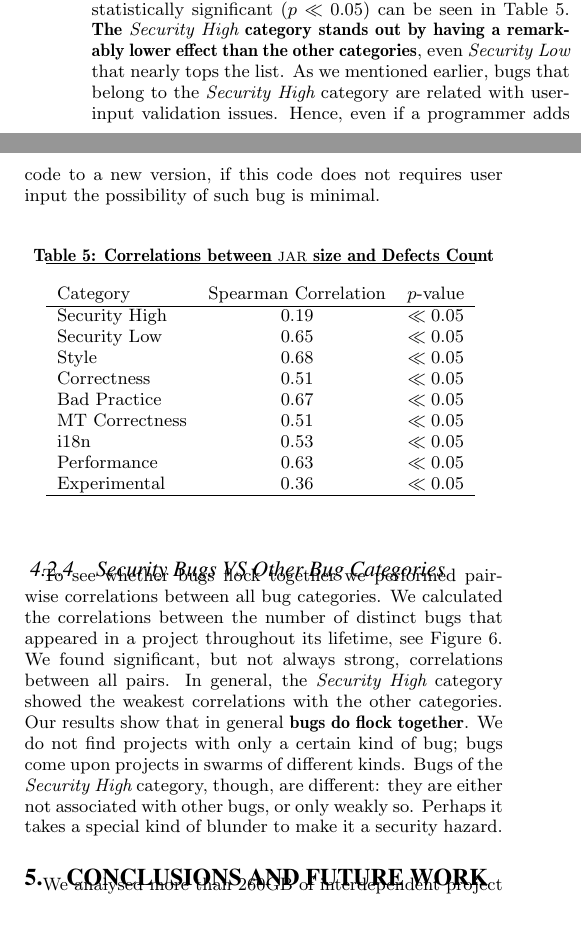
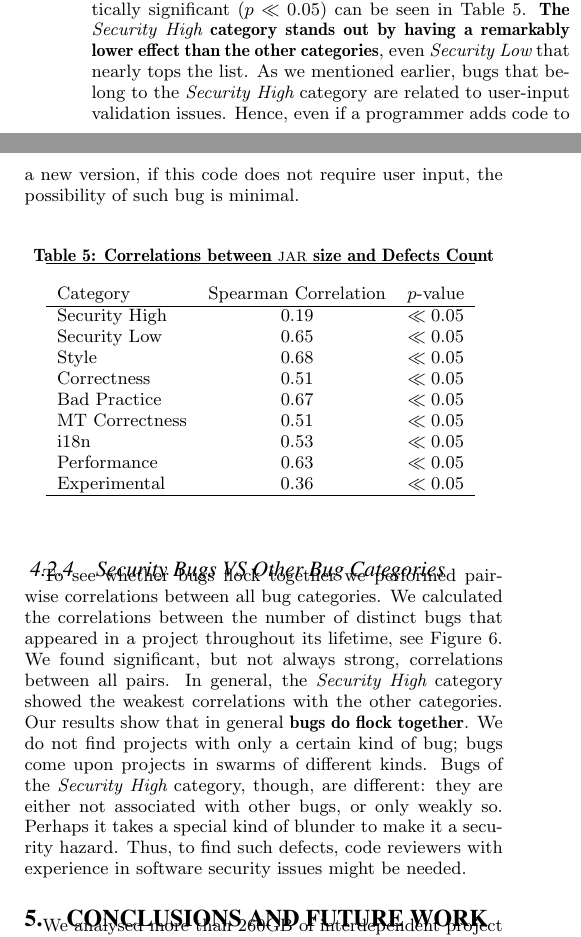
Before and after one commit to bkarak/evol_security_publication_2012, a LaTeX paper (docs/evol.tex): two parts of the columns of page 6 of 11, joined at a grey line, cut so that both start at the same text, the shorter picture padded with empty space. Compiled offline with pdfLaTeX.

Commit message:
final version

```diff
--- a/docs/evol.tex
+++ b/docs/evol.tex
@@ -7,6 +7,9 @@
 \usepackage{threeparttable}
 \usepackage{pdflscape}
 \usepackage{array}
+\usepackage{color}
+
+\usepackage{ulem}
 
 \begin{document}
 
@@ -698,10 +702,10 @@ project and version. The results, all statistically significant ($p
   Security High} category stands out by having a remarkably lower
 effect than the other categories}, even {\it Security Low} that nearly
 tops the list. As we mentioned earlier, bugs that belong to the
-{\it Security High} category are related with
+{\it Security High} category are related to
 user-input validation issues. Hence, even if a programmer adds
-code to a new version, if this code does not requires user
-input the possibility of such bug is minimal.
+code to a new version, if this code does not require user
+input, the possibility of such bug is minimal.
 % dds proposed the following:
 %Given that, we could say that it would be productive to search for and fix
 %security bugs even if a project grows bigger.
@@ -726,7 +730,9 @@ We do not find projects with only a certain kind of bug; bugs come
 upon projects in swarms of different kinds. Bugs of the {\it Security
   High} category, though, are different: they are either not
 associated with other bugs, or only weakly so. Perhaps it takes a
-special kind of blunder to make it a security hazard.
+special kind of blunder to make it a security hazard. Thus, to find such
+defects, code reviewers with experience in software security
+issues might be needed.
 
 %\begin{table*}[t]
 %    \centering
```
Also changed, not shown: docs/evol.tex (7 more changed lines).
